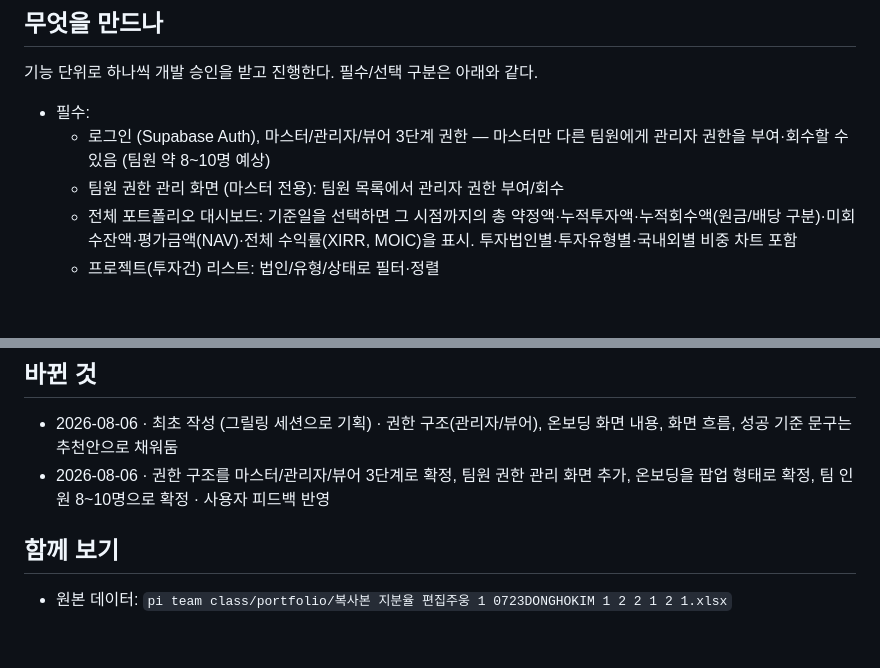
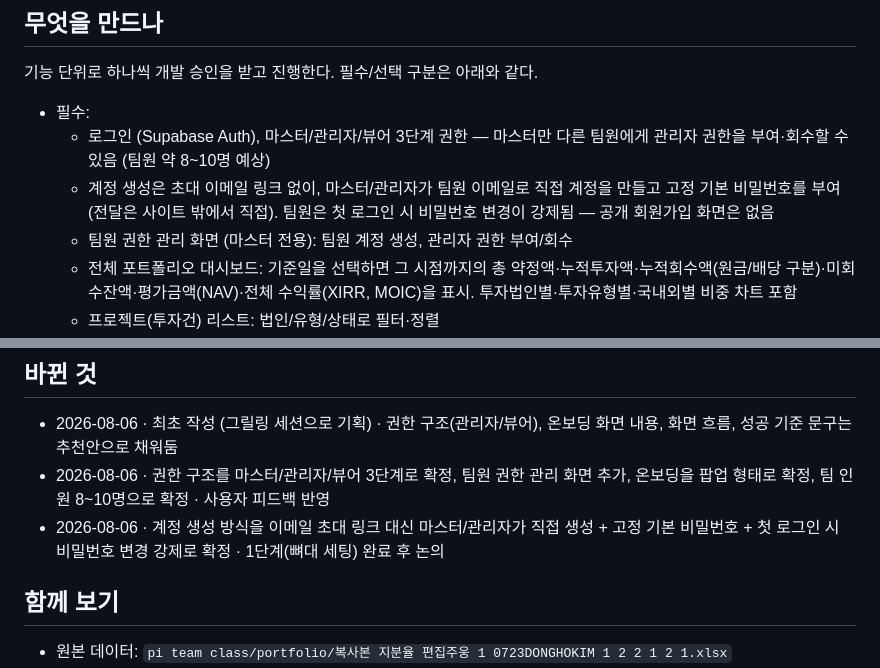
Before and after one commit to limjiwonhee/breakout-game, a Markdown page: pi team class/기획/investment-portfolio.md, 2 parts joined by grey strips. GitHub-like rendering; blank space fills up the shorter version.

Commit message:
Clarify account creation flow in 기획서

```diff
--- a/pi team class/기획/investment-portfolio.md
+++ b/pi team class/기획/investment-portfolio.md
@@ -13,7 +13,8 @@
 
 - 필수:
   - 로그인 (Supabase Auth), 마스터/관리자/뷰어 3단계 권한 — 마스터만 다른 팀원에게 관리자 권한을 부여·회수할 수 있음 (팀원 약 8~10명 예상)
-  - 팀원 권한 관리 화면 (마스터 전용): 팀원 목록에서 관리자 권한 부여/회수
+  - 계정 생성은 초대 이메일 링크 없이, 마스터/관리자가 팀원 이메일로 직접 계정을 만들고 고정 기본 비밀번호를 부여 (전달은 사이트 밖에서 직접). 팀원은 첫 로그인 시 비밀번호 변경이 강제됨 — 공개 회원가입 화면은 없음
+  - 팀원 권한 관리 화면 (마스터 전용): 팀원 계정 생성, 관리자 권한 부여/회수
   - 전체 포트폴리오 대시보드: 기준일을 선택하면 그 시점까지의 총 약정액·누적투자액·누적회수액(원금/배당 구분)·미회수잔액·평가금액(NAV)·전체 수익률(XIRR, MOIC)을 표시. 투자법인별·투자유형별·국내외별 비중 차트 포함
   - 프로젝트(투자건) 리스트: 법인/유형/상태로 필터·정렬
   - 프로젝트 상세: 개요(사업명, 투자대상, 투자법인, 운용사, 지분율 등) + 캐시플로우 타임라인 + 해당 건의 XIRR/MOIC
@@ -74,6 +75,7 @@
 
 - 2026-08-06 · 최초 작성 (그릴링 세션으로 기획) · 권한 구조(관리자/뷰어), 온보딩 화면 내용, 화면 흐름, 성공 기준 문구는 추천안으로 채워둠
 - 2026-08-06 · 권한 구조를 마스터/관리자/뷰어 3단계로 확정, 팀원 권한 관리 화면 추가, 온보딩을 팝업 형태로 확정, 팀 인원 8~10명으로 확정 · 사용자 피드백 반영
+- 2026-08-06 · 계정 생성 방식을 이메일 초대 링크 대신 마스터/관리자가 직접 생성 + 고정 기본 비밀번호 + 첫 로그인 시 비밀번호 변경 강제로 확정 · 1단계(뼈대 세팅) 완료 후 논의
 
 ## 함께 보기
 
```
